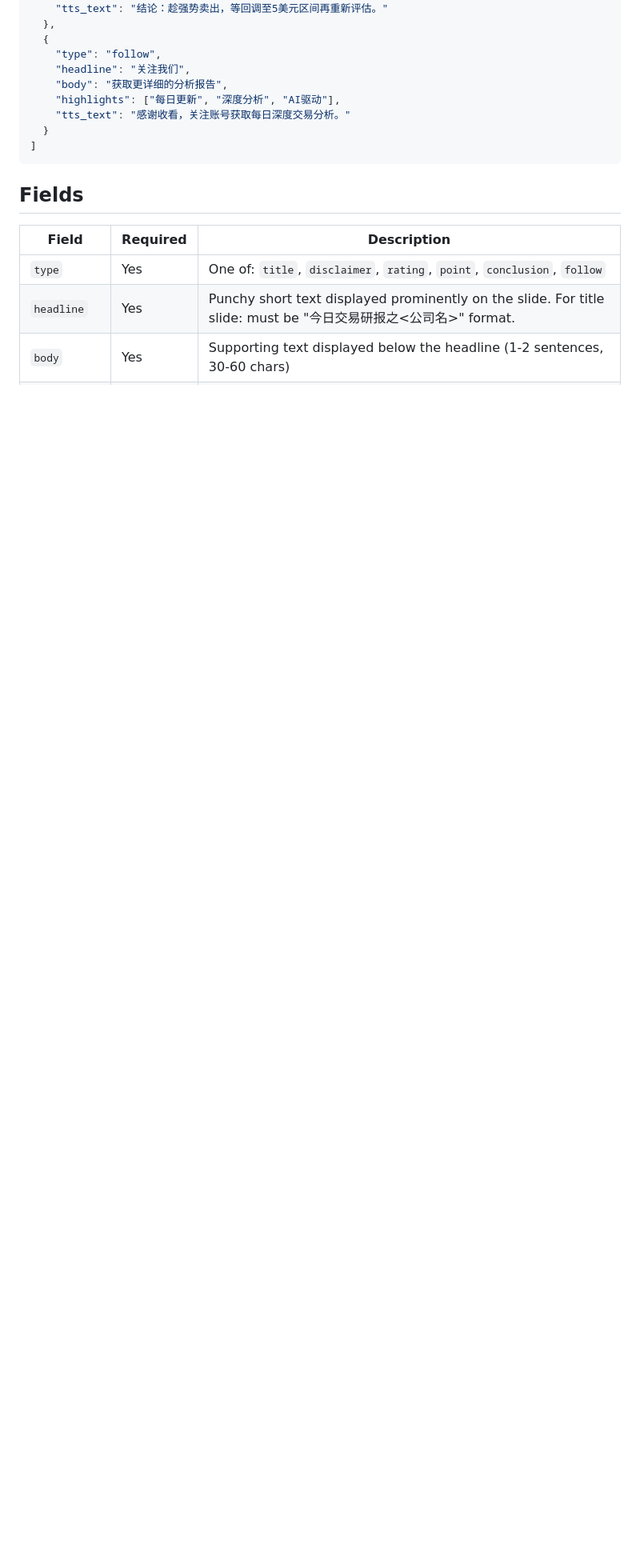
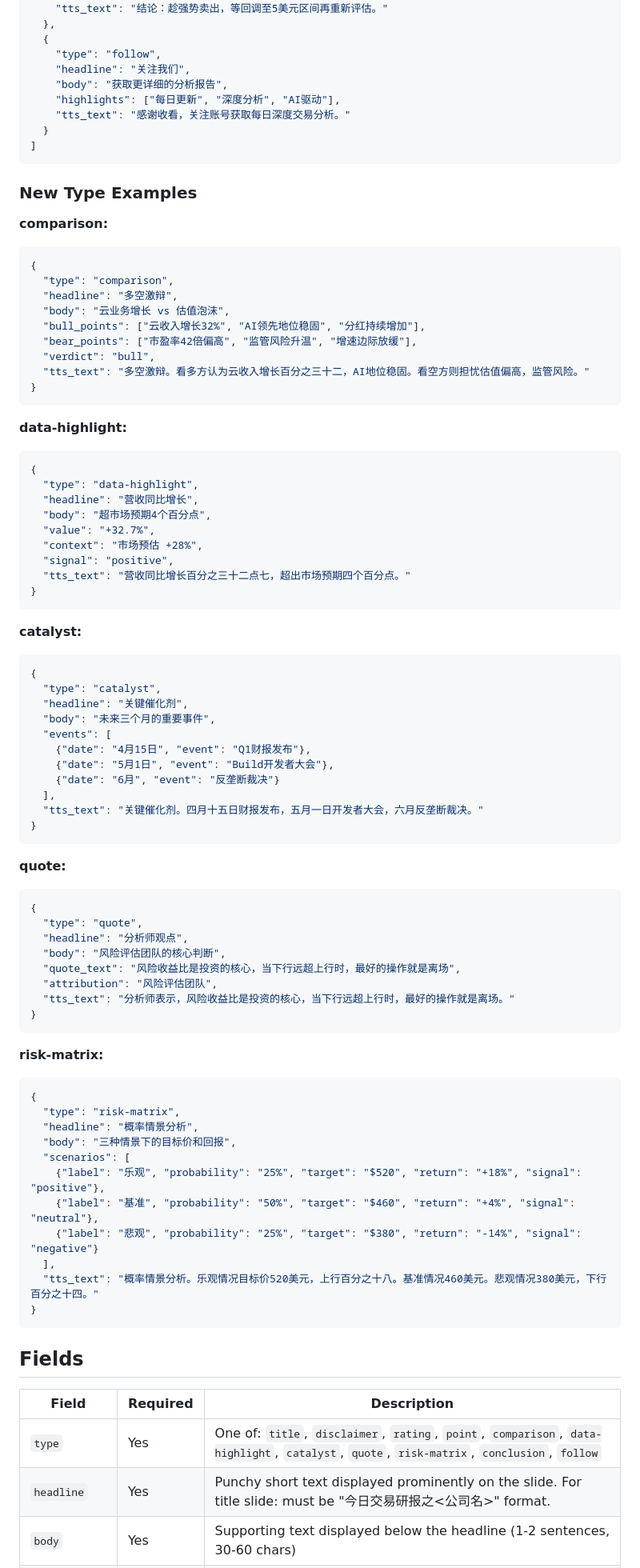
Before and after one commit to weivea/tradingagents-marketplace, a Markdown page: agents/video-scriptwriter.md, the part around one of its changes. Shown at 80% size. Drawn GitHub-style; blank space fills up the shorter version.

Commit message:
feat(gv): upgrade scriptwriter to dynamic 5-10 section structure with new slide types
Co-Authored-By: Claude Opus 4.6 <noreply@anthropic.com>

````diff
--- a/agents/video-scriptwriter.md
+++ b/agents/video-scriptwriter.md
@@ -83,11 +83,81 @@ Return a JSON array. Each element is one video slide:
 ]
 ```
 
+### New Type Examples
+
+**comparison:**
+```json
+{
+  "type": "comparison",
+  "headline": "多空激辩",
+  "body": "云业务增长 vs 估值泡沫",
+  "bull_points": ["云收入增长32%", "AI领先地位稳固", "分红持续增加"],
+  "bear_points": ["市盈率42倍偏高", "监管风险升温", "增速边际放缓"],
+  "verdict": "bull",
+  "tts_text": "多空激辩。看多方认为云收入增长百分之三十二，AI地位稳固。看空方则担忧估值偏高，监管风险。"
+}
+```
+
+**data-highlight:**
+```json
+{
+  "type": "data-highlight",
+  "headline": "营收同比增长",
+  "body": "超市场预期4个百分点",
+  "value": "+32.7%",
+  "context": "市场预估 +28%",
+  "signal": "positive",
+  "tts_text": "营收同比增长百分之三十二点七，超出市场预期四个百分点。"
+}
+```
+
+**catalyst:**
+```json
+{
+  "type": "catalyst",
+  "headline": "关键催化剂",
+  "body": "未来三个月的重要事件",
+  "events": [
+    {"date": "4月15日", "event": "Q1财报发布"},
+    {"date": "5月1日", "event": "Build开发者大会"},
+    {"date": "6月", "event": "反垄断裁决"}
+  ],
+  "tts_text": "关键催化剂。四月十五日财报发布，五月一日开发者大会，六月反垄断裁决。"
+}
+```
+
+**quote:**
+```json
+{
+  "type": "quote",
+  "headline": "分析师观点",
+  "body": "风险评估团队的核心判断",
+  "quote_text": "风险收益比是投资的核心，当下行远超上行时，最好的操作就是离场",
+  "attribution": "风险评估团队",
+  "tts_text": "分析师表示，风险收益比是投资的核心，当下行远超上行时，最好的操作就是离场。"
+}
+```
+
+**risk-matrix:**
+```json
+{
+  "type": "risk-matrix",
+  "headline": "概率情景分析",
+  "body": "三种情景下的目标价和回报",
+  "scenarios": [
+    {"label": "乐观", "probability": "25%", "target": "$520", "return": "+18%", "signal": "positive"},
+    {"label": "基准", "probability": "50%", "target": "$460", "return": "+4%", "signal": "neutral"},
+    {"label": "悲观", "probability": "25%", "target": "$380", "return": "-14%", "signal": "negative"}
+  ],
+  "tts_text": "概率情景分析。乐观情况目标价520美元，上行百分之十八。基准情况460美元。悲观情况380美元，下行百分之十四。"
+}
+```
+
 ## Fields
 
 | Field | Required | Description |
 |-------|----------|-------------|
-| `type` | Yes | One of: `title`, `disclaimer`, `rating`, `point`, `conclusion`, `follow` |
+| `type` | Yes | One of: `title`, `disclaimer`, `rating`, `point`, `comparison`, `data-highlight`, `catalyst`, `quote`, `risk-matrix`, `conclusion`, `follow` |
 | `headline` | Yes | Punchy short text displayed prominently on the slide. For title slide: must be "今日交易研报之<公司名>" format. |
 | `body` | Yes | Supporting text displayed below the headline (1-2 sentences, 30-60 chars) |
 | `tts_text` | Yes | Narration text optimized for voice reading — no symbols, no abbreviations, numbers spelled conversationally |
````
Also changed, not shown: other parts of agents/video-scriptwriter.md (+36 -4 lines).
